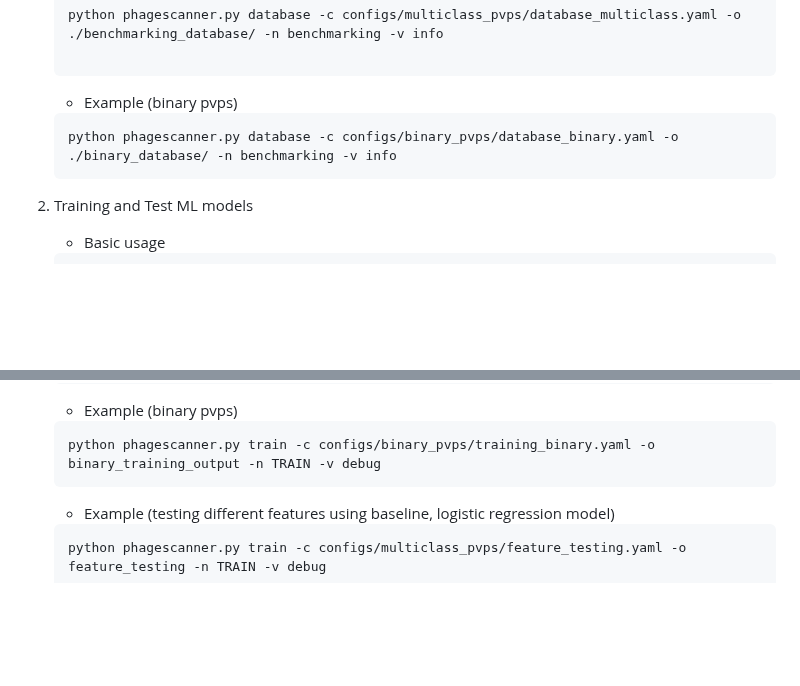
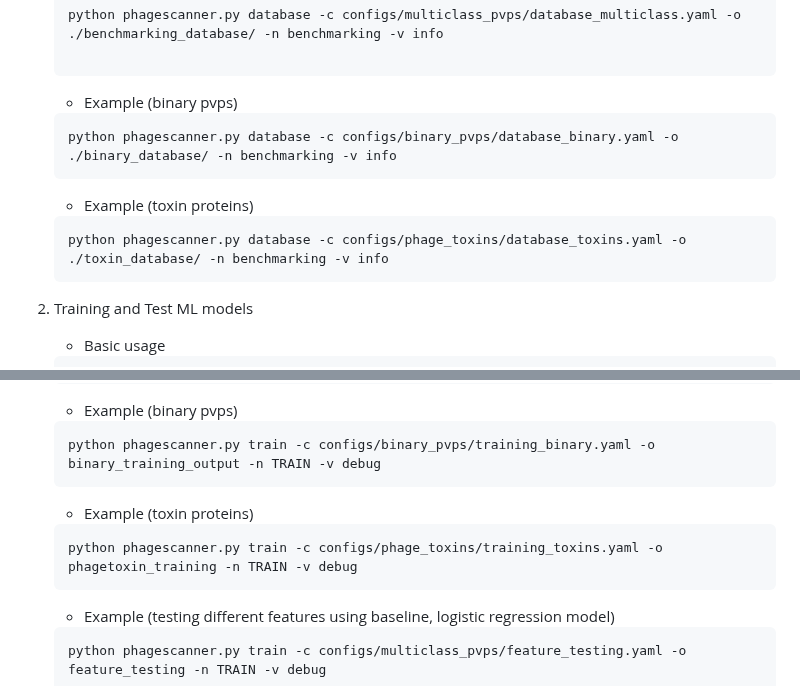
Before and after one commit to Dreycey/PhageScanner, a Markdown page: README.md, 2 parts joined by grey strips. Rendered like a GitHub page; blank space fills up the shorter version.

````diff
--- a/README.md
+++ b/README.md
@@ -43,6 +43,10 @@ PhageScanner is a command line tool and machine learning pipeline for automating
     ```
     python phagescanner.py database -c configs/binary_pvps/database_binary.yaml -o ./binary_database/ -n benchmarking -v info
     ```
+    - Example (toxin proteins)
+    ```
+    python phagescanner.py database -c configs/phage_toxins/database_toxins.yaml -o ./toxin_database/ -n benchmarking -v info
+    ```
 2. Training and Test ML models
     - Basic usage
     ```
@@ -55,6 +59,10 @@ PhageScanner is a command line tool and machine learning pipeline for automating
     - Example (binary pvps)
     ```
     python phagescanner.py train -c configs/binary_pvps/training_binary.yaml -o binary_training_output -n TRAIN -v debug
+    ```
+    - Example (toxin proteins)
+    ```
+    python phagescanner.py train -c configs/phage_toxins/training_toxins.yaml -o phagetoxin_training -n TRAIN -v debug
     ```
     - Example (testing different features using baseline, logistic regression model)
     ```
````
